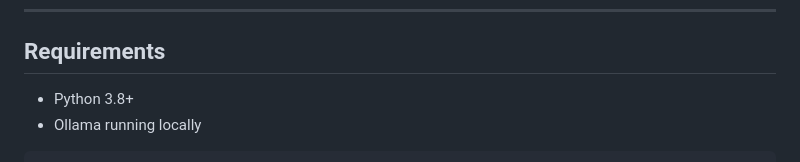
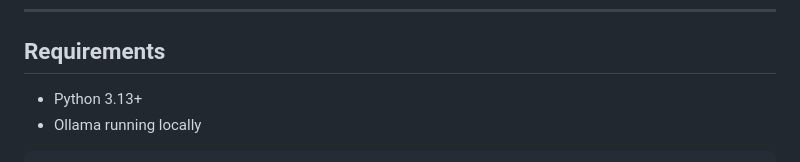
Before and after one commit to Feininon/honour-n-hackers, a Markdown page: README.md, the part around the change. Rendered like a GitHub page.

````diff
--- a/README.md
+++ b/README.md
@@ -10,7 +10,7 @@ Flask application that integrates a local LLM (Ollama) to:
 
 ## Requirements
 
-* Python 3.8+
+* Python 3.13+
 * Ollama running locally
 
 ```bash
````
